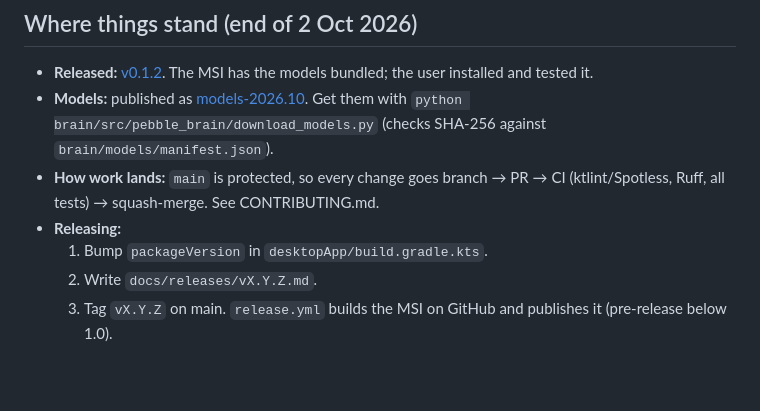
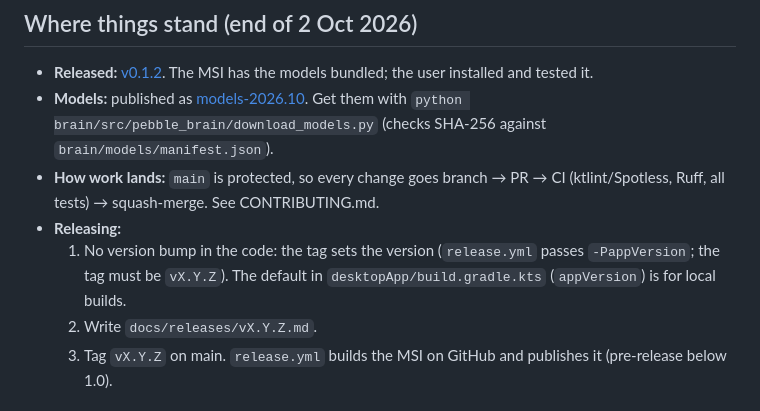
Before and after one commit to Wickedsoni/pebble, a Markdown page: NEXT_SESSION.md, the part around the change. Rendered like a GitHub page; blank space fills up the shorter version.

Commit message:
Docs: release steps use the tag version
Co-Authored-By: Claude Sonnet 5.5 <noreply@anthropic.com>

```diff
--- a/NEXT_SESSION.md
+++ b/NEXT_SESSION.md
@@ -220,7 +220,7 @@ Lessons from the merge (for the next stack):
 - **Models:** published as [models-2026.10](https://github.com/Wickedsoni/pebble/releases/tag/models-2026.10). Get them with `python brain/src/pebble_brain/download_models.py` (checks SHA-256 against `brain/models/manifest.json`).
 - **How work lands:** `main` is protected, so every change goes branch → PR → CI (ktlint/Spotless, Ruff, all tests) → squash-merge. See CONTRIBUTING.md.
 - **Releasing:**
-  1. Bump `packageVersion` in `desktopApp/build.gradle.kts`.
+  1. No version bump in the code: the tag sets the version (`release.yml` passes `-PappVersion`; the tag must be `vX.Y.Z`). The default in `desktopApp/build.gradle.kts` (`appVersion`) is for local builds.
   2. Write `docs/releases/vX.Y.Z.md`.
   3. Tag `vX.Y.Z` on main. `release.yml` builds the MSI on GitHub and publishes it (pre-release below 1.0).
 
```
